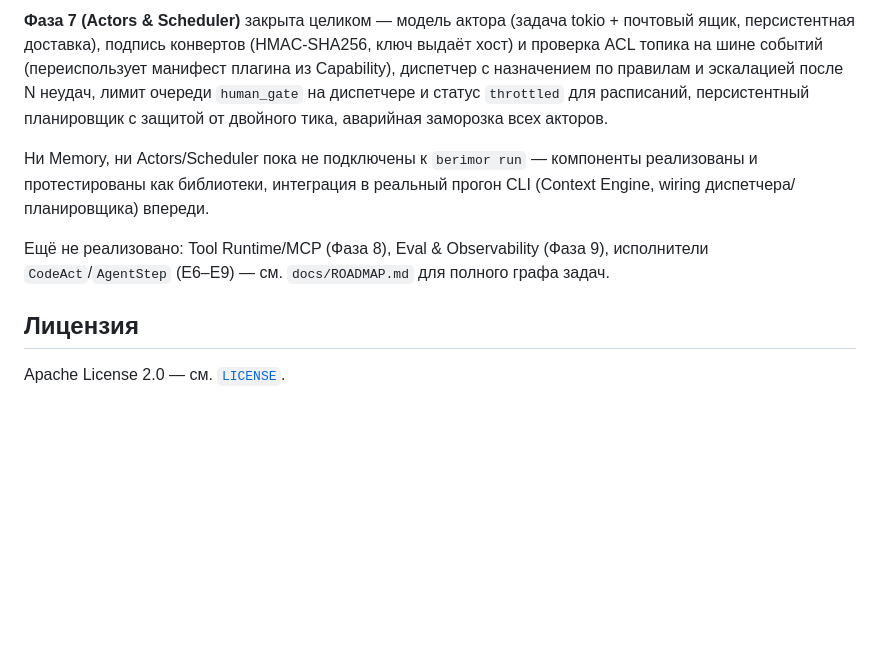
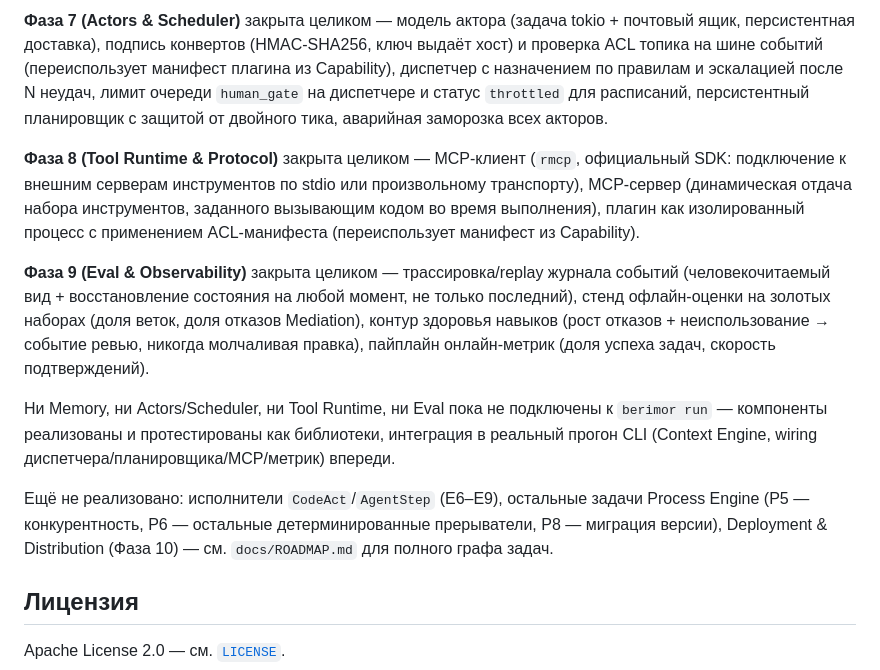
Before and after one commit to devpilgrin/berimor, a Markdown page: README.md, the part around the change. GitHub-like rendering; blank space fills up the shorter version.

Commit message:
docs: обновить README/CONTRIBUTING — Фазы 8 и 9 закрыты

```diff
--- a/README.md
+++ b/README.md
@@ -26,9 +26,13 @@
 
 **Фаза 7 (Actors & Scheduler)** закрыта целиком — модель актора (задача tokio + почтовый ящик, персистентная доставка), подпись конвертов (HMAC-SHA256, ключ выдаёт хост) и проверка ACL топика на шине событий (переиспользует манифест плагина из Capability), диспетчер с назначением по правилам и эскалацией после N неудач, лимит очереди `human_gate` на диспетчере и статус `throttled` для расписаний, персистентный планировщик с защитой от двойного тика, аварийная заморозка всех акторов.
 
-Ни Memory, ни Actors/Scheduler пока не подключены к `berimor run` — компоненты реализованы и протестированы как библиотеки, интеграция в реальный прогон CLI (Context Engine, wiring диспетчера/планировщика) впереди.
+**Фаза 8 (Tool Runtime & Protocol)** закрыта целиком — MCP-клиент (`rmcp`, официальный SDK: подключение к внешним серверам инструментов по stdio или произвольному транспорту), MCP-сервер (динамическая отдача набора инструментов, заданного вызывающим кодом во время выполнения), плагин как изолированный процесс с применением ACL-манифеста (переиспользует манифест из Capability).
 
-Ещё не реализовано: Tool Runtime/MCP (Фаза 8), Eval & Observability (Фаза 9), исполнители `CodeAct`/`AgentStep` (E6–E9) — см. `docs/ROADMAP.md` для полного графа задач.
+**Фаза 9 (Eval & Observability)** закрыта целиком — трассировка/replay журнала событий (человекочитаемый вид + восстановление состояния на любой момент, не только последний), стенд офлайн-оценки на золотых наборах (доля веток, доля отказов Mediation), контур здоровья навыков (рост отказов + неиспользование → событие ревью, никогда молчаливая правка), пайплайн онлайн-метрик (доля успеха задач, скорость подтверждений).
+
+Ни Memory, ни Actors/Scheduler, ни Tool Runtime, ни Eval пока не подключены к `berimor run` — компоненты реализованы и протестированы как библиотеки, интеграция в реальный прогон CLI (Context Engine, wiring диспетчера/планировщика/MCP/метрик) впереди.
+
+Ещё не реализовано: исполнители `CodeAct`/`AgentStep` (E6–E9), остальные задачи Process Engine (P5 — конкурентность, P6 — остальные детерминированные прерыватели, P8 — миграция версии), Deployment & Distribution (Фаза 10) — см. `docs/ROADMAP.md` для полного графа задач.
 
 ## Лицензия
 
```
Also changed, not shown: CONTRIBUTING.md (+1 -1 lines).
